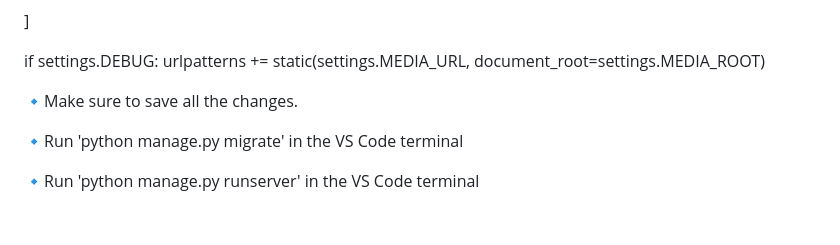
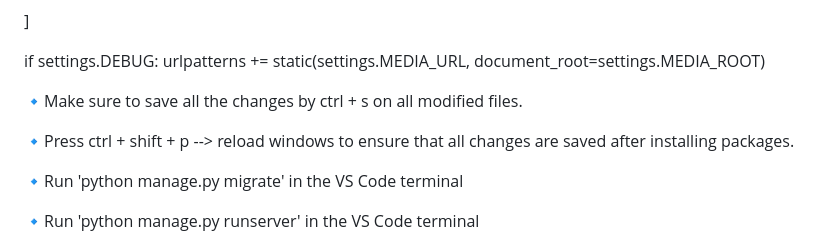
Before and after one commit to simGeek/Project-Medical-Data-Extraction, a Markdown page: README.md, the part around the change. GitHub-like rendering; blank space fills up the shorter version.

```diff
--- a/README.md
+++ b/README.md
@@ -137,7 +137,9 @@ urlpatterns = [
 if settings.DEBUG:
     urlpatterns += static(settings.MEDIA_URL, document_root=settings.MEDIA_ROOT)
 
-🔹Make sure to save all the changes.
+🔹Make sure to save all the changes by ctrl + s on all modified files.
+
+🔹Press ctrl + shift + p --> reload windows to ensure that all changes are saved after installing packages.
 
 🔹Run 'python manage.py migrate' in the VS Code terminal
 
```
